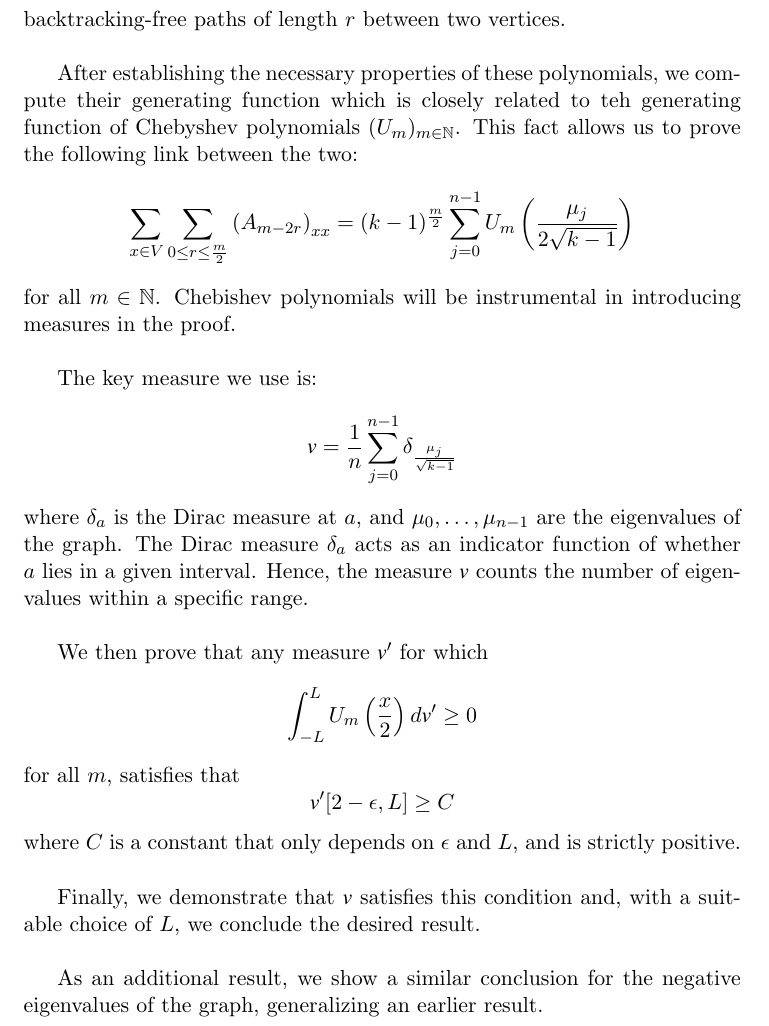
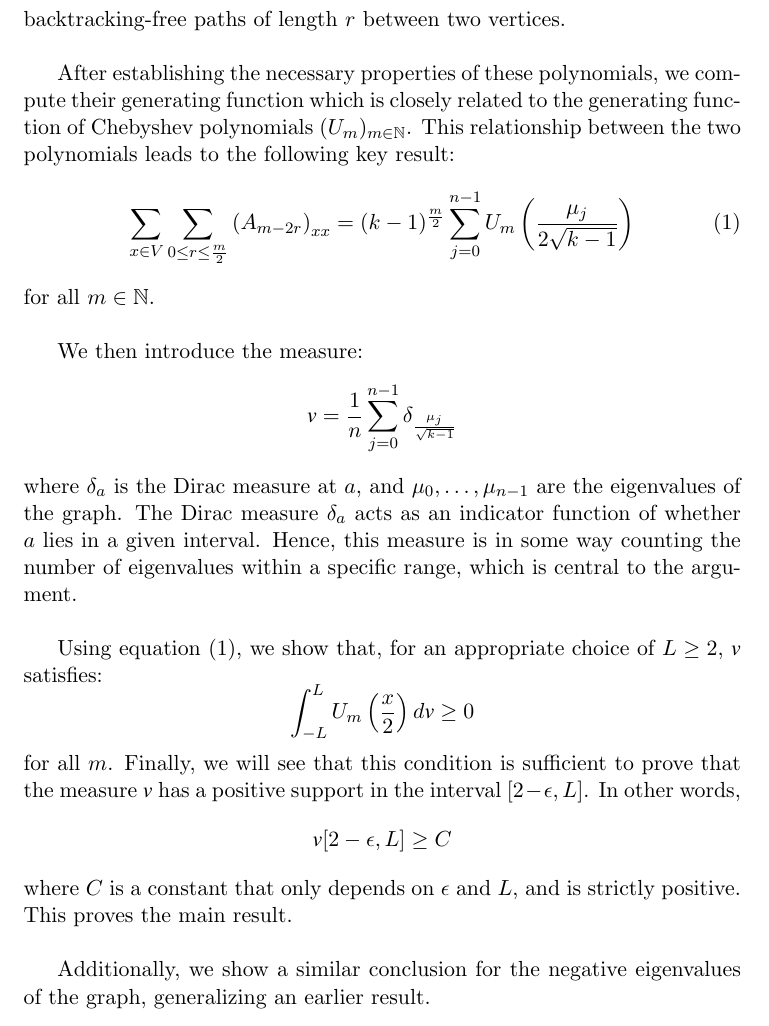
Before and after one commit to SeverinoDaDalt/abstract_discrete_mathematics_seminar, a LaTeX document (abstract.tex): part of page 2 of 2, cut so that both start at the same text. Compiled offline with pdfLaTeX.

Commit message:
Correct version (published)

```diff
--- a/abstract.tex
+++ b/abstract.tex
@@ -57,30 +57,32 @@
     \newline
 
     After establishing the necessary properties of these polynomials, we compute their generating function which
-    is closely related to teh generating function of Chebyshev polynomials $(U_m)_{m\in \mathbb{N}}$.
-    This fact allows us to prove the following link between the two:
-    $$\sum_{x \in V} \sum_{0\leq r \leq\frac{m}{2}} \left(A_{m-2r}\right)_{xx} = (k-1)^{\frac{m}{2}} \sum_{j=0}^{n-1} U_m\left(\frac{\mu_j}{2\sqrt{k-1}}\right)$$
+    is closely related to the generating function of Chebyshev polynomials $(U_m)_{m\in \mathbb{N}}$.
+    This relationship between the two polynomials leads to the following key result:
+    \begin{equation}
+        \label{eq:1}
+        \sum_{x \in V} \sum_{0\leq r \leq\frac{m}{2}} \left(A_{m-2r}\right)_{xx} = (k-1)^{\frac{m}{2}} \sum_{j=0}^{n-1} U_m\left(\frac{\mu_j}{2\sqrt{k-1}}\right)
+    \end{equation}
     for all $m \in \mathbb{N}$.
-    Chebishev polynomials will be instrumental in introducing measures in the proof.
     \newline
 
-    The key measure we use is:
+    We then introduce the measure:
     $$\varv = \frac{1}{n} \sum^{n-1}_{j=0} \delta_{\frac{\mu_j}{\sqrt{k-1}}}$$
     where $\delta_a$ is the Dirac measure at $a$, and $\mu_0, \dots, \mu_{n-1}$ are the eigenvalues of the graph.
     The Dirac measure $\delta_a$ acts as an indicator function of whether $a$ lies in a given interval.
-    Hence, the measure $\varv$ counts the number of eigenvalues within a specific range.
+    Hence, this measure is in some way counting the number of eigenvalues within a specific range, which is central to the argument.
     \newline
 
-    We then prove that any measure $\varv'$ for which
-    $$\int_{-L}^L U_m\left(\frac{x}{2}\right) d\varv' \geq 0$$
-    for all $m$, satisfies that
-    $$\varv'[2-\epsilon, L] \geq C$$
+    Using equation~\eqref{eq:1}, we show that, for an appropriate choice of $L \geq 2$, $\varv$ satisfies:
+    $$\int_{-L}^L U_m\left(\frac{x}{2}\right) d\varv \geq 0$$
+    for all $m$.
+    Finally, we will see that this condition is sufficient to prove that the measure $\varv$ has a positive support in the interval $[2-\epsilon, L]$.
+    In other words,
+    $$\varv[2-\epsilon, L] \geq C$$
     where $C$ is a constant that only depends on $\epsilon$ and $L$, and is strictly positive.
+    This proves the main result.
     \newline
 
-    Finally, we demonstrate that $\varv$ satisfies this condition and, with a suitable choice of $L$, we conclude the desired result.
-    \newline
-
-    As an additional result, we show a similar conclusion for the negative eigenvalues of the graph, generalizing an earlier result.
+    Additionally, we show a similar conclusion for the negative eigenvalues of the graph, generalizing an earlier result.
 
 \end{document}
```
Also changed, not shown: out/abstract.pdf, 3 other files.
